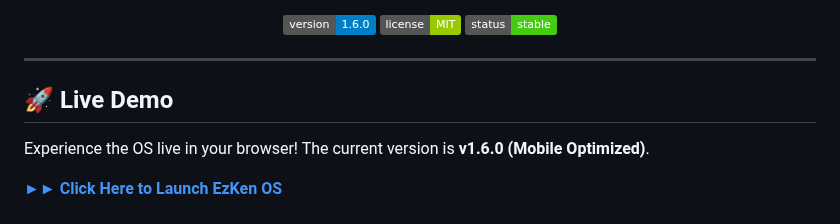
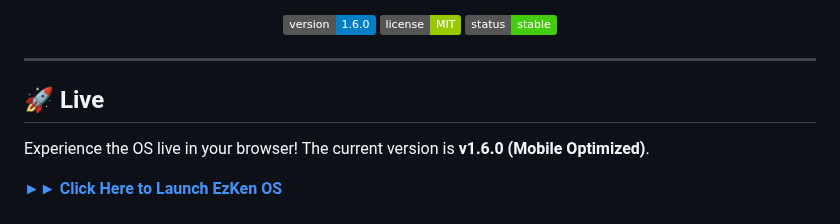
Before and after one commit to ezken-dev/ezken-dev.github.io, a Markdown page: README.md, the part around the change. GitHub-like rendering; badges without logos.

```diff
--- a/README.md
+++ b/README.md
@@ -11,7 +11,7 @@
 
 ---
 
-## 🚀 Live Demo
+## 🚀 Live
 
 Experience the OS live in your browser! The current version is **v1.6.0 (Mobile Optimized)**.
 
```
